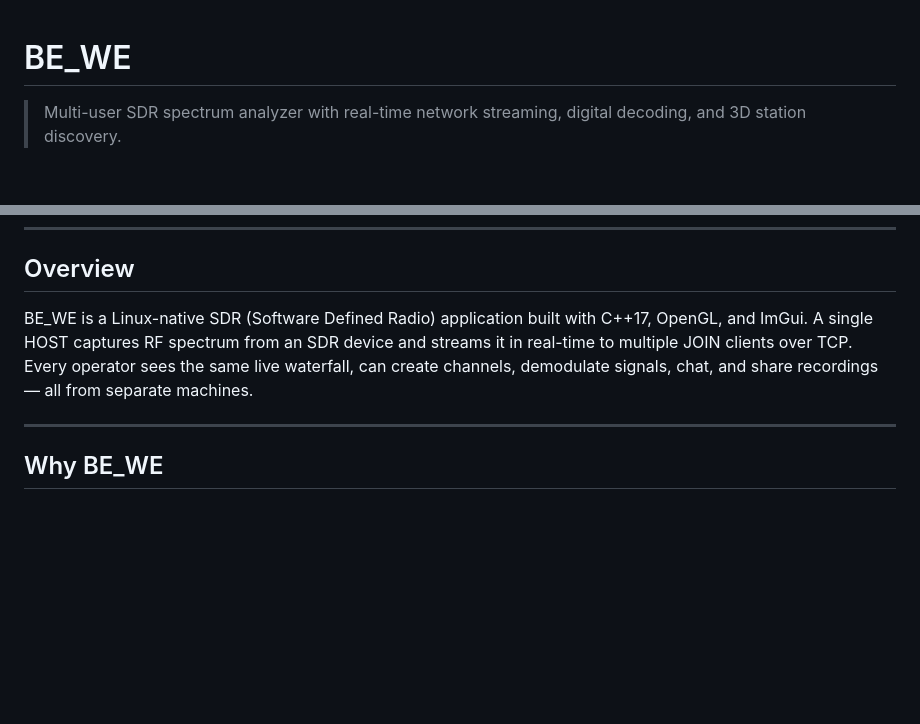
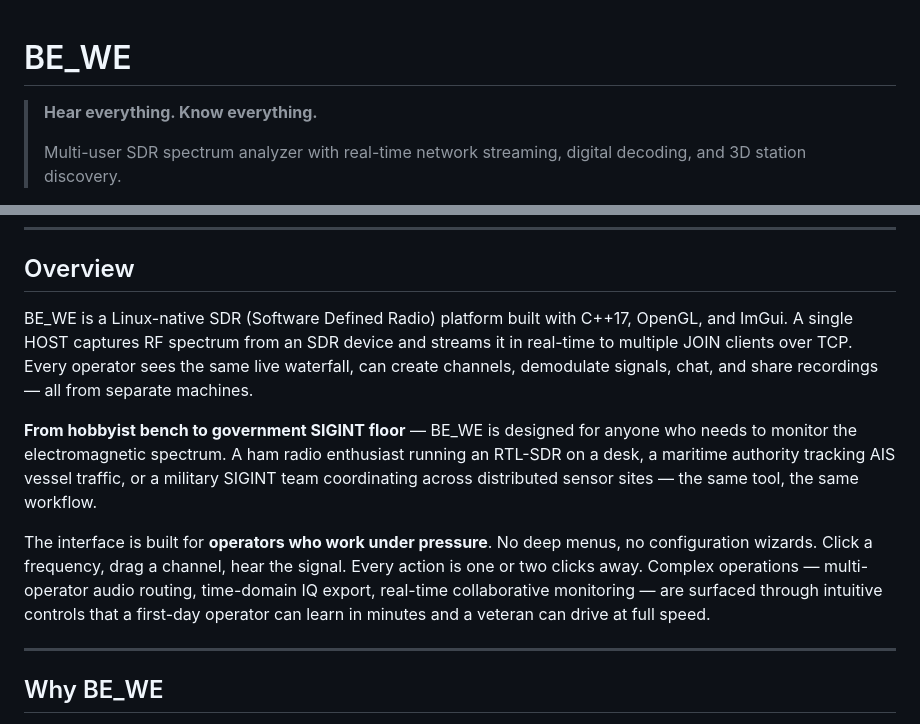
Before and after one commit to 6K5EUQ/BEWE, a Markdown page: README.md, 2 parts joined by grey strips. Drawn GitHub-style; blank space fills up the shorter version.

```diff
--- a/README.md
+++ b/README.md
@@ -1,5 +1,7 @@
 # BE_WE
 
+> **Hear everything. Know everything.**
+>
 > Multi-user SDR spectrum analyzer with real-time network streaming, digital decoding, and 3D station discovery.
 
 ![Main Interface](assets/BEWE.png)
@@ -24,7 +26,11 @@
 
 ## Overview
 
-BE_WE is a Linux-native SDR (Software Defined Radio) application built with C++17, OpenGL, and ImGui. A single HOST captures RF spectrum from an SDR device and streams it in real-time to multiple JOIN clients over TCP. Every operator sees the same live waterfall, can create channels, demodulate signals, chat, and share recordings — all from separate machines.
+BE_WE is a Linux-native SDR (Software Defined Radio) platform built with C++17, OpenGL, and ImGui. A single HOST captures RF spectrum from an SDR device and streams it in real-time to multiple JOIN clients over TCP. Every operator sees the same live waterfall, can create channels, demodulate signals, chat, and share recordings — all from separate machines.
+
+**From hobbyist bench to government SIGINT floor** — BE_WE is designed for anyone who needs to monitor the electromagnetic spectrum. A ham radio enthusiast running an RTL-SDR on a desk, a maritime authority tracking AIS vessel traffic, or a military SIGINT team coordinating across distributed sensor sites — the same tool, the same workflow.
+
+The interface is built for **operators who work under pressure**. No deep menus, no configuration wizards. Click a frequency, drag a channel, hear the signal. Every action is one or two clicks away. Complex operations — multi-operator audio routing, time-domain IQ export, real-time collaborative monitoring — are surfaced through intuitive controls that a first-day operator can learn in minutes and a veteran can drive at full speed.
 
 ---
 
```
